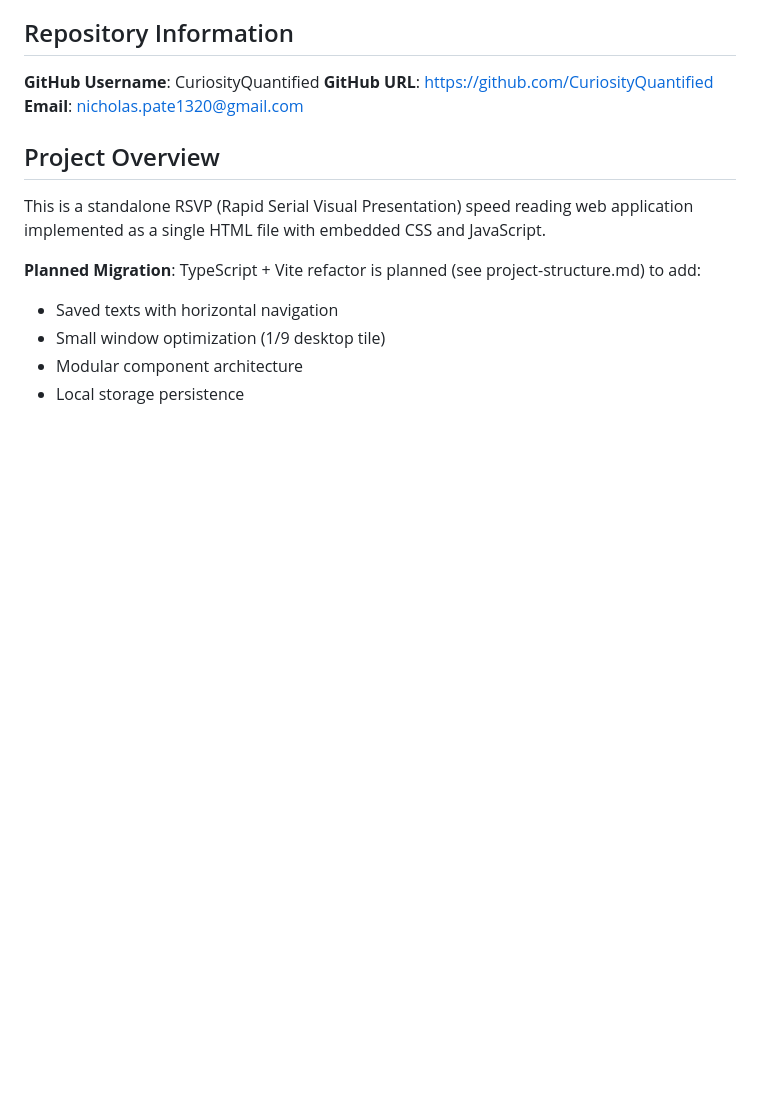
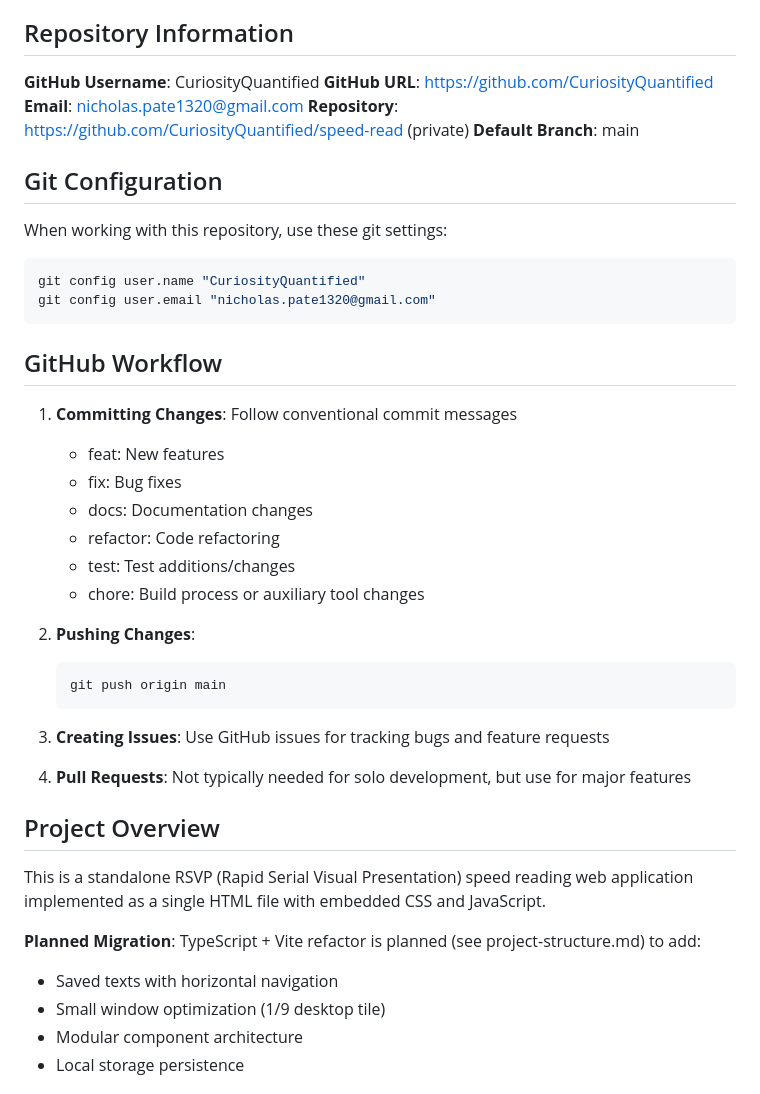
Before and after one commit to CuriosityQuantified/speed-read, a Markdown page: CLAUDE.md, the part around the change. Rendered like a GitHub page; blank space fills up the shorter version.

Commit message:
docs: Add comprehensive GitHub repository information to CLAUDE.md

````diff
--- a/CLAUDE.md
+++ b/CLAUDE.md
@@ -7,6 +7,35 @@ This file provides guidance to Claude Code (claude.ai/code) when working with co
 **GitHub Username**: CuriosityQuantified
 **GitHub URL**: https://github.com/CuriosityQuantified
 **Email**: nicholas.pate1320@gmail.com
+**Repository**: https://github.com/CuriosityQuantified/speed-read (private)
+**Default Branch**: main
+
+## Git Configuration
+
+When working with this repository, use these git settings:
+```bash
+git config user.name "CuriosityQuantified"
+git config user.email "nicholas.pate1320@gmail.com"
+```
+
+## GitHub Workflow
+
+1. **Committing Changes**: Follow conventional commit messages
+   - feat: New features
+   - fix: Bug fixes
+   - docs: Documentation changes
+   - refactor: Code refactoring
+   - test: Test additions/changes
+   - chore: Build process or auxiliary tool changes
+
+2. **Pushing Changes**:
+   ```bash
+   git push origin main
+   ```
+
+3. **Creating Issues**: Use GitHub issues for tracking bugs and feature requests
+
+4. **Pull Requests**: Not typically needed for solo development, but use for major features
 
 ## Project Overview
 
````
